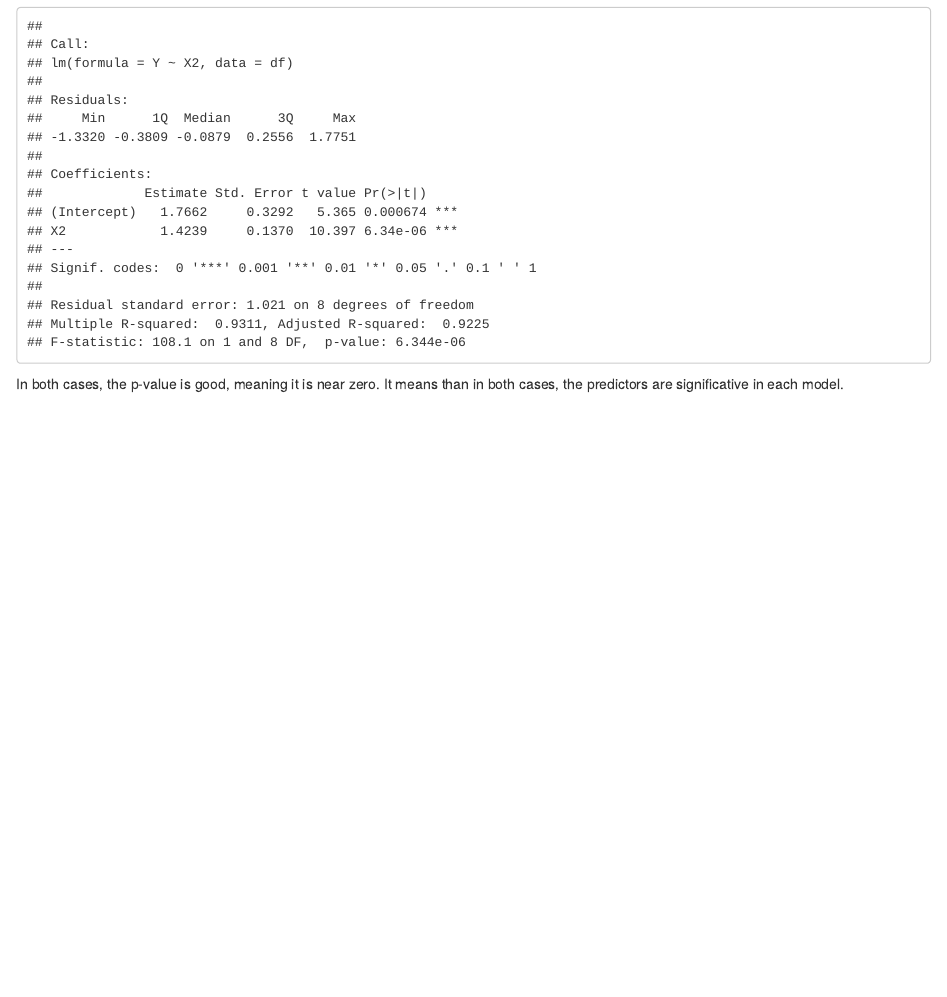
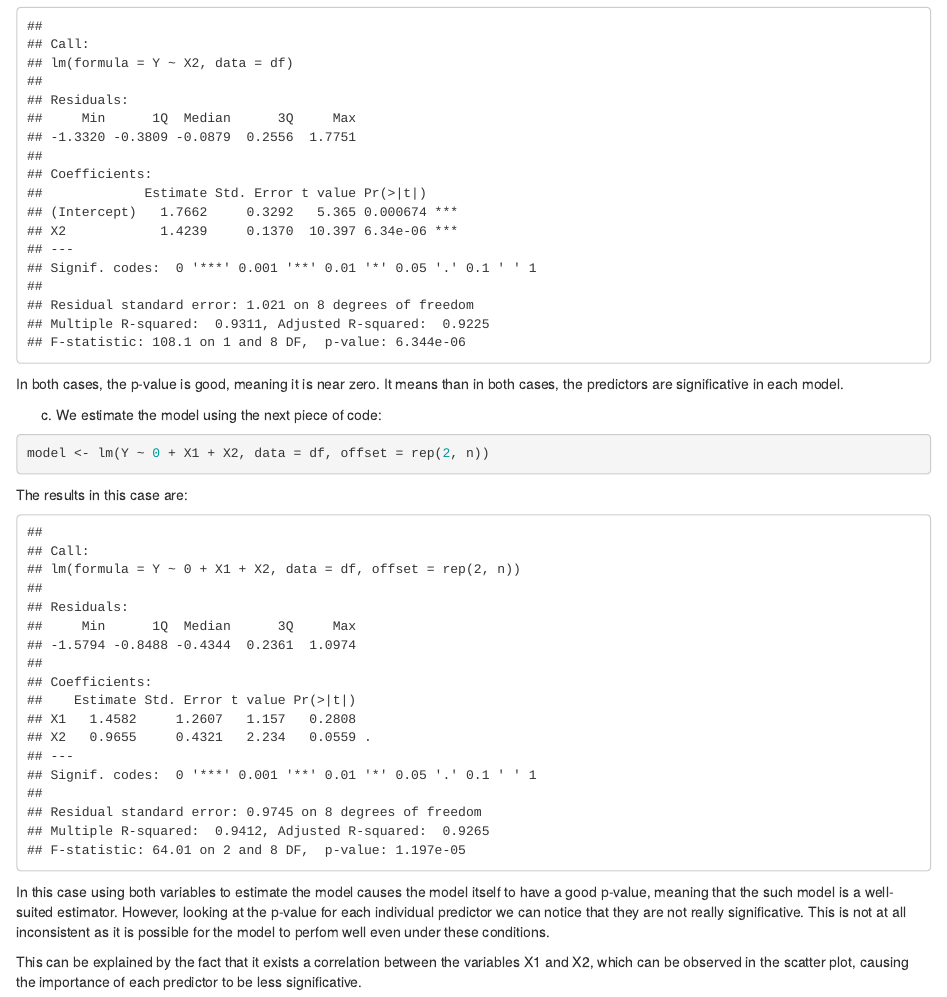
Before and after one commit to brigondaud/statsLab1, an R Markdown document (report.Rmd): the page in a window 1100 px wide, from 2590 px down. Rendered offline with R 4.5, knitr and Pandoc, with nearby package versions.

Commit message:
Type response to question 2.c.

````diff
--- a/report.Rmd
+++ b/report.Rmd
@@ -151,3 +151,32 @@ summary(y2)
 ```
 
 In both cases, the p-value is good, meaning it is near zero. It means than in both cases, the predictors are significative in each model.
+
+c) We estimate the model using the next piece of code:
+```{r, eval=FALSE}
+model <- lm(Y ~ 0 + X1 + X2, data = df, offset = rep(2, n))
+```
+
+The results in this case are:
+```{r, echo=FALSE}
+set.seed(3)
+n <-10
+x1 <- rnorm(n = n)
+x2 <- 3 * x1 + rnorm(n = n)
+y = 2 + x1 + x2 + rnorm(n = n)
+
+
+# Create data frame
+data = c(y, x1, x2)
+m = matrix(data, byrow = FALSE, nrow = n)
+colnames(m) <- c("Y", "X1", "X2")
+df = data.frame(m)
+
+# Create model
+model <- lm(Y ~ 0 + X1 + X2, data = df, offset = rep(2, n))
+summary(model)
+```
+
+In this case using both variables to estimate the model causes the model itself to have a good p-value, meaning that the such model is a well-suited estimator. However, looking at the p-value for each individual predictor we can notice that they are not really significative. This is not at all inconsistent as it is possible for the model to perfom well even under these conditions.
+
+This can be explained by the fact that it exists a correlation between the variables X1 and X2, which can be observed in the scatter plot, causing the importance of each predictor to be less significative.
````
